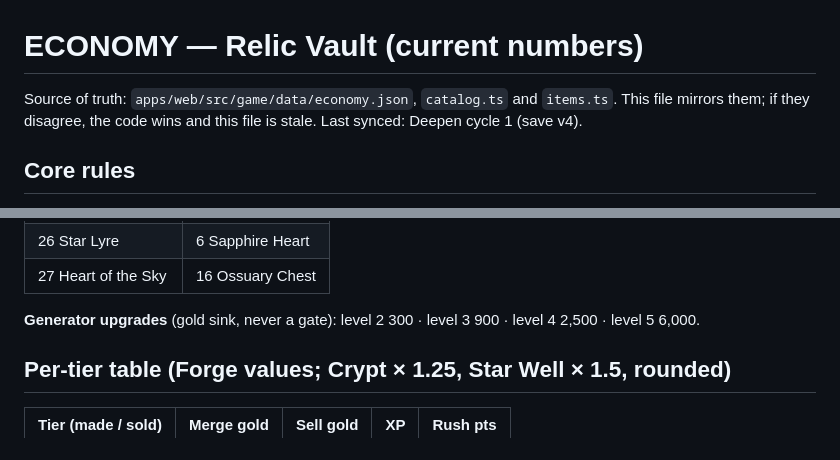
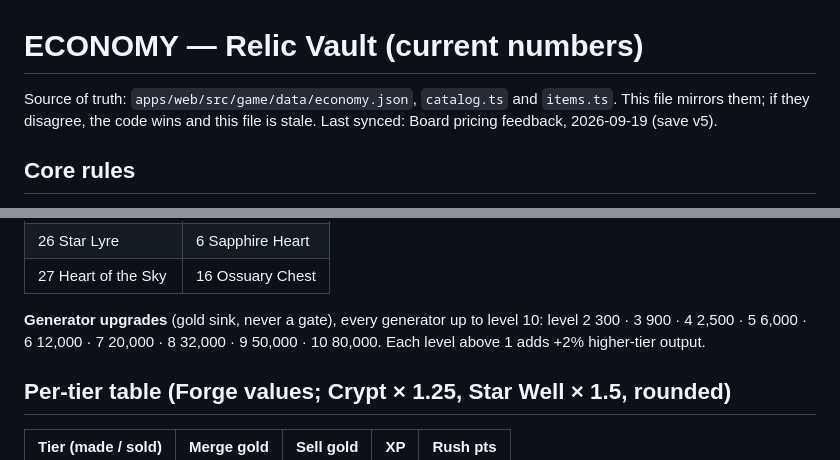
Before and after one commit to BurkartLabs/relic-vault, a Markdown page: docs/ECONOMY.md, 2 parts joined by grey strips. GitHub-like rendering.

```diff
--- a/docs/ECONOMY.md
+++ b/docs/ECONOMY.md
@@ -1,7 +1,7 @@
 # ECONOMY — Relic Vault (current numbers)
 
 Source of truth: `apps/web/src/game/data/economy.json`, `catalog.ts` and `items.ts`. This file mirrors them;
-if they disagree, the code wins and this file is stale. Last synced: Deepen cycle 1 (save v4).
+if they disagree, the code wins and this file is stale. Last synced: Board pricing feedback, 2026-09-19 (save v5).
 
 ## Core rules
 
@@ -35,7 +35,8 @@ if they disagree, the code wins and this file is stale. Last synced: Deepen cycl
 | 26 Star Lyre | 6 Sapphire Heart |
 | 27 Heart of the Sky | 16 Ossuary Chest |
 
-**Generator upgrades** (gold sink, never a gate): level 2 300 · level 3 900 · level 4 2,500 · level 5 6,000.
+**Generator upgrades** (gold sink, never a gate), every generator up to level 10: level 2 300 · 3 900 · 4 2,500 ·
+5 6,000 · 6 12,000 · 7 20,000 · 8 32,000 · 9 50,000 · 10 80,000. Each level above 1 adds +2% higher-tier output.
 
 ## Per-tier table (Forge values; Crypt × 1.25, Star Well × 1.5, rounded)
 
```
Also changed, not shown: other parts of docs/ECONOMY.md (+16 -14 lines).
